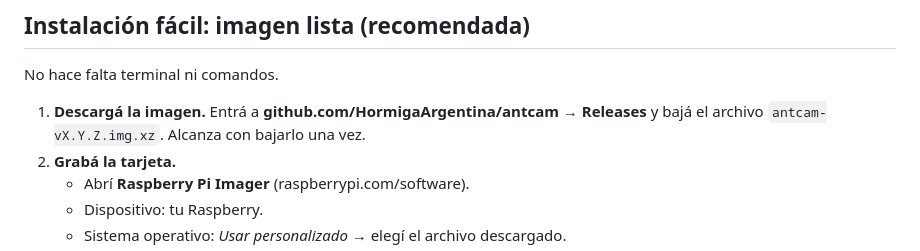
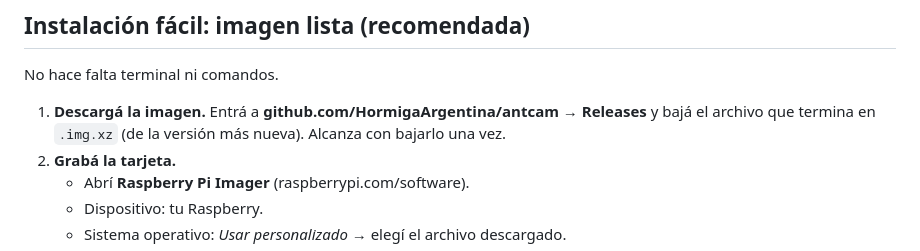
Before and after one commit to HormigaArgentina/antcam, a Markdown page: README.md, the part around the change. GitHub-like rendering.

Commit message:
README: nombre real del archivo de imagen
Co-Authored-By: Claude Opus 5.5 <noreply@anthropic.com>
Claude-Session: https://claude.ai/code/session_01Lv3BdVDKNakLHRZeSHBiEu

```diff
--- a/README.md
+++ b/README.md
@@ -32,7 +32,7 @@ Versión nueva del AntVideoRecord (Sabattini et al., *HardwareX* 2022). Graba vi
 
 No hace falta terminal ni comandos.
 
-1. **Descargá la imagen.** Entrá a **github.com/HormigaArgentina/antcam → Releases** y bajá el archivo `antcam-vX.Y.Z.img.xz`. Alcanza con bajarlo una vez.
+1. **Descargá la imagen.** Entrá a **github.com/HormigaArgentina/antcam → Releases** y bajá el archivo que termina en `.img.xz` (de la versión más nueva). Alcanza con bajarlo una vez.
 2. **Grabá la tarjeta.**
    - Abrí **Raspberry Pi Imager** (raspberrypi.com/software).
    - Dispositivo: tu Raspberry.
```
